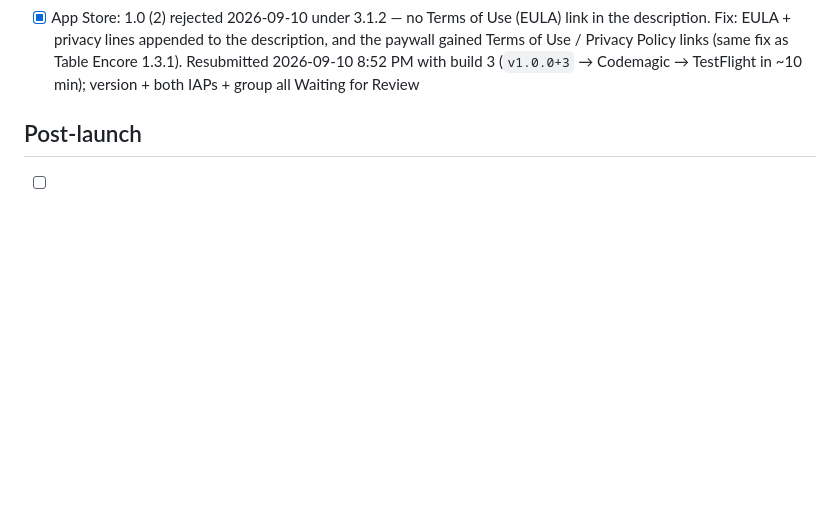
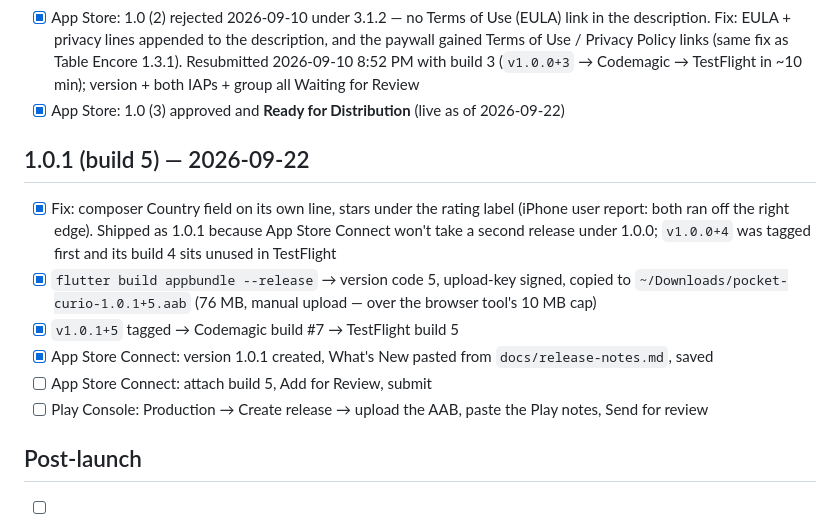
Before and after one commit to Mark-Code-Cowboys/pocket-curio, a Markdown page: docs/release-checklist.md, the part around the change. GitHub-like rendering; blank space fills up the shorter version.

Commit message:
checklist: 1.0.1+5 in flight on both stores
Co-Authored-By: Claude Fable 5.1 <noreply@anthropic.com>

```diff
--- a/docs/release-checklist.md
+++ b/docs/release-checklist.md
@@ -125,6 +125,25 @@ Work top to bottom; nothing ships with an unchecked box above it.
       Privacy Policy links (same fix as Table Encore 1.3.1). Resubmitted
       2026-09-10 8:52 PM with build 3 (`v1.0.0+3` → Codemagic → TestFlight
       in ~10 min); version + both IAPs + group all Waiting for Review
+- [x] App Store: 1.0 (3) approved and **Ready for Distribution** (live
+      as of 2026-09-22)
+
+## 1.0.1 (build 5) — 2026-09-22
+
+- [x] Fix: composer Country field on its own line, stars under the rating
+      label (iPhone user report: both ran off the right edge). Shipped as
+      1.0.1 because App Store Connect won't take a second release under
+      1.0.0; `v1.0.0+4` was tagged first and its build 4 sits unused in
+      TestFlight
+- [x] `flutter build appbundle --release` → version code 5, upload-key
+      signed, copied to `~/Downloads/pocket-curio-1.0.1+5.aab` (76 MB,
+      manual upload — over the browser tool's 10 MB cap)
+- [x] `v1.0.1+5` tagged → Codemagic build #7 → TestFlight build 5
+- [x] App Store Connect: version 1.0.1 created, What's New pasted from
+      `docs/release-notes.md`, saved
+- [ ] App Store Connect: attach build 5, Add for Review, submit
+- [ ] Play Console: Production → Create release → upload the AAB, paste
+      the Play notes, Send for review
 
 ## Post-launch
 
```
